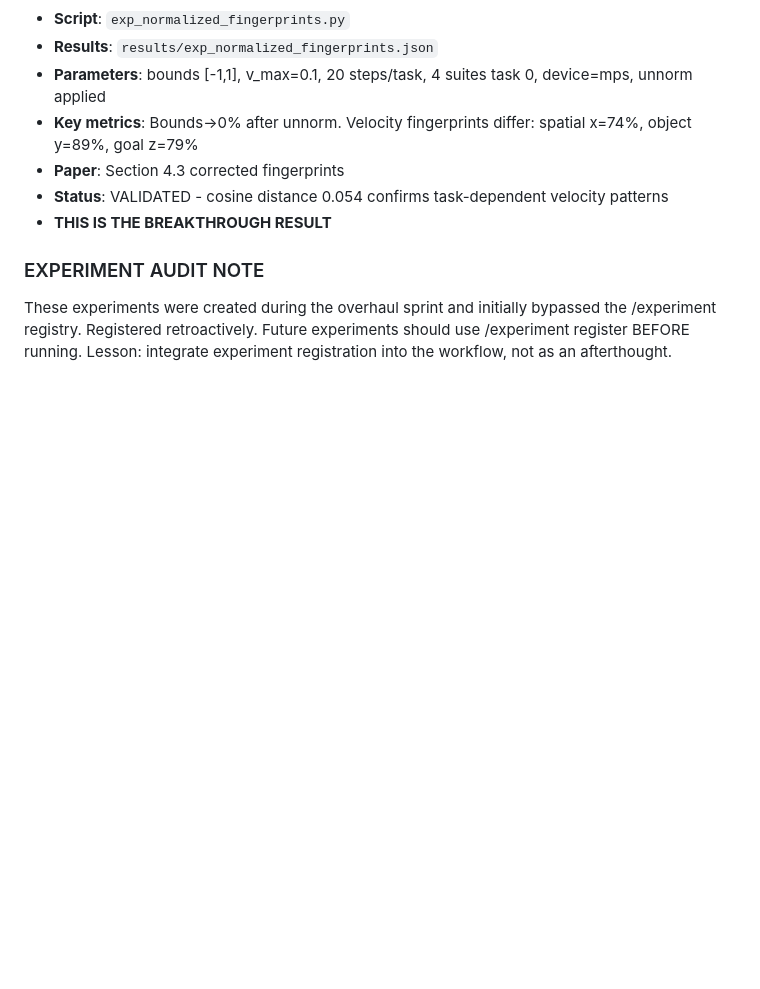
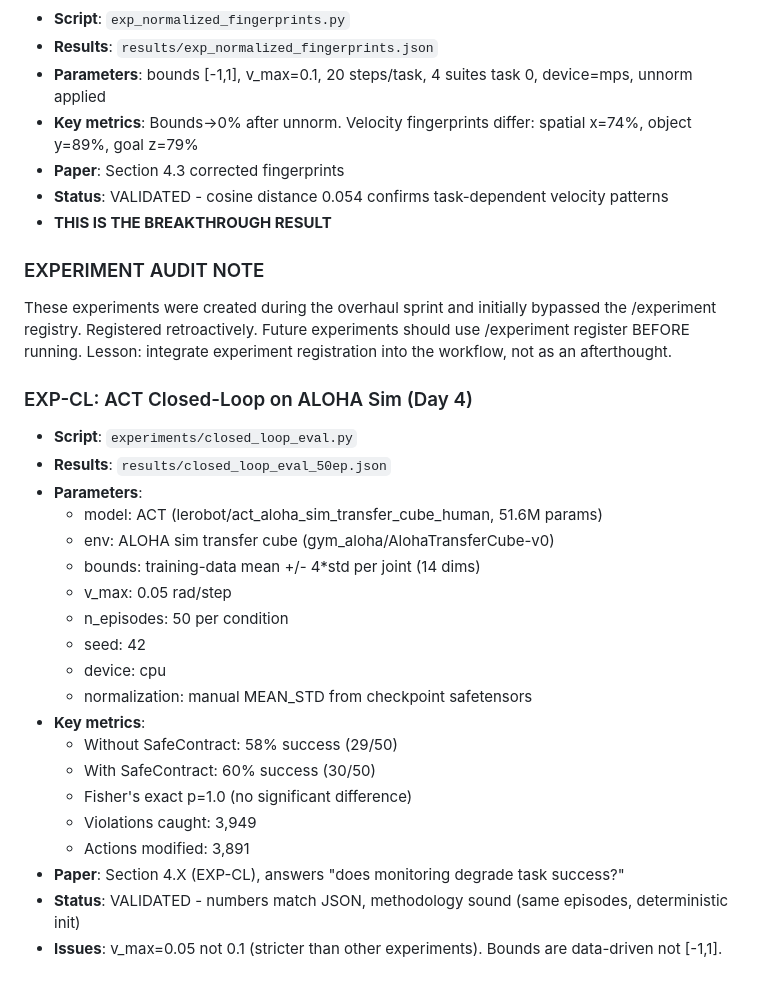
Before and after one commit to krishnam94/vla-edge, a Markdown page: experiments/icra_ws_2026/EXPERIMENT_REGISTRY.md, the part around the change. GitHub-like rendering; blank space fills up the shorter version.

Commit message:
Register EXP-CL in experiment registry

```diff
--- a/experiments/icra_ws_2026/EXPERIMENT_REGISTRY.md
+++ b/experiments/icra_ws_2026/EXPERIMENT_REGISTRY.md
@@ -536,3 +536,25 @@ Last audited: 2026-04-01.
 These experiments were created during the overhaul sprint and initially bypassed the /experiment registry.
 Registered retroactively. Future experiments should use /experiment register BEFORE running.
 Lesson: integrate experiment registration into the workflow, not as an afterthought.
+
+### EXP-CL: ACT Closed-Loop on ALOHA Sim (Day 4)
+- **Script**: `experiments/closed_loop_eval.py`
+- **Results**: `results/closed_loop_eval_50ep.json`
+- **Parameters**:
+  - model: ACT (lerobot/act_aloha_sim_transfer_cube_human, 51.6M params)
+  - env: ALOHA sim transfer cube (gym_aloha/AlohaTransferCube-v0)
+  - bounds: training-data mean +/- 4*std per joint (14 dims)
+  - v_max: 0.05 rad/step
+  - n_episodes: 50 per condition
+  - seed: 42
+  - device: cpu
+  - normalization: manual MEAN_STD from checkpoint safetensors
+- **Key metrics**:
+  - Without SafeContract: 58% success (29/50)
+  - With SafeContract: 60% success (30/50)
+  - Fisher's exact p=1.0 (no significant difference)
+  - Violations caught: 3,949
+  - Actions modified: 3,891
+- **Paper**: Section 4.X (EXP-CL), answers "does monitoring degrade task success?"
+- **Status**: VALIDATED - numbers match JSON, methodology sound (same episodes, deterministic init)
+- **Issues**: v_max=0.05 not 0.1 (stricter than other experiments). Bounds are data-driven not [-1,1].
```
